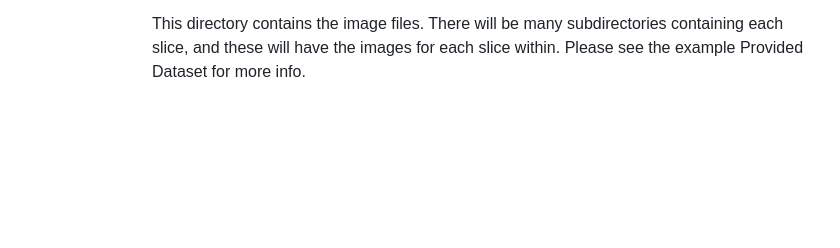
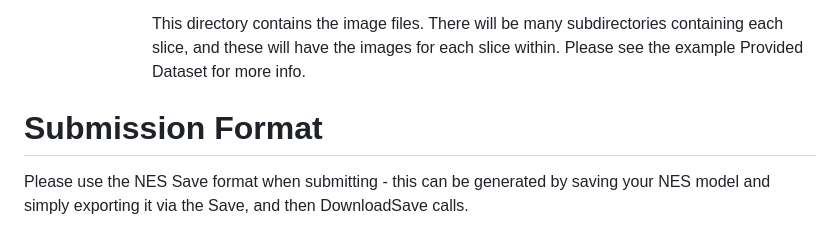
Before and after one commit to carboncopies/BrainEmulationChallenge, a Markdown page: ChallengeFormat/README.md, the part around the change. Drawn GitHub-style; blank space fills up the shorter version.

Commit message:
Update Format

```diff
--- a/ChallengeFormat/README.md
+++ b/ChallengeFormat/README.md
@@ -115,3 +115,7 @@ To understand the two types of formats that are being defined here, and to see w
                 This directory contains the image files.
                 There will be many subdirectories containing each slice, and these will have the images for each slice within.
                 Please see the example Provided Dataset for more info.
+
+# Submission Format
+
+Please use the NES Save format when submitting - this can be generated by saving your NES model and simply exporting it via the Save, and then DownloadSave calls.
```
